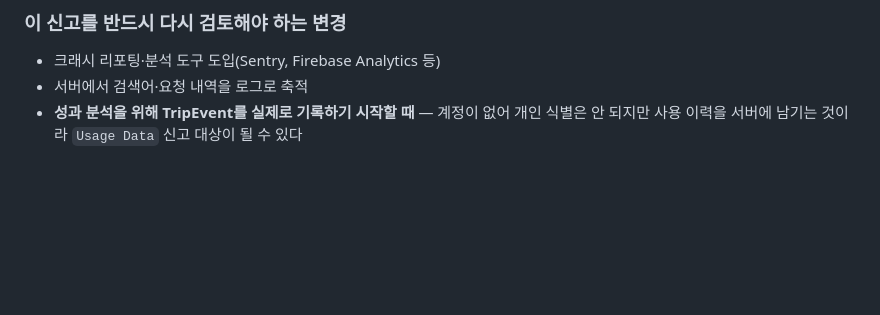
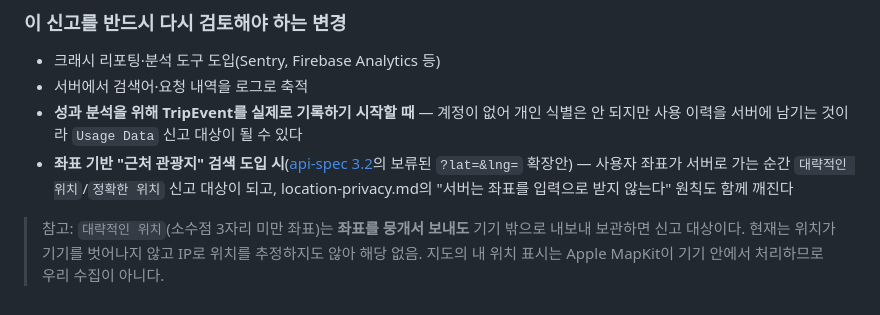
Before and after one commit to pce0303/teumta, a Markdown page: docs/app-store-listing.md, the part around the change. Drawn GitHub-style; blank space fills up the shorter version.

Commit message:
docs(listing): 위치 데이터 신고 기준과 재검토 시나리오 보강
"대략적인 위치"는 좌표를 뭉개서 보내도 기기 밖으로 내보내 보관하면 신고 대상이다.
현재 해당 없는 이유(기기 이탈 없음, IP 위치 추정 없음, 지도 내 위치는 MapKit 처리)와
앞으로 해당하게 되는 시나리오를 명시한다.

좌표 기반 "근처 관광지" 검색(api-spec 3.2 보류 확장안)을 구현하면
신고 대상이 되고 location-privacy 원칙도 함께 깨진다.

Co-Authored-By: Claude Fable 5 <noreply@anthropic.com>

```diff
--- a/docs/app-store-listing.md
+++ b/docs/app-store-listing.md
@@ -184,3 +184,10 @@ Apple 기준의 "수집(collect)"은 데이터를 기기 밖으로 보내 **요
 - 서버에서 검색어·요청 내역을 로그로 축적
 - **성과 분석을 위해 TripEvent를 실제로 기록하기 시작할 때** — 계정이 없어 개인 식별은 안 되지만
   사용 이력을 서버에 남기는 것이라 `Usage Data` 신고 대상이 될 수 있다
+- **좌표 기반 "근처 관광지" 검색 도입 시**([api-spec 3.2](./api-spec.md)의 보류된 `?lat=&lng=` 확장안) —
+  사용자 좌표가 서버로 가는 순간 `대략적인 위치`/`정확한 위치` 신고 대상이 되고,
+  location-privacy.md의 "서버는 좌표를 입력으로 받지 않는다" 원칙도 함께 깨진다
+
+> 참고: `대략적인 위치`(소수점 3자리 미만 좌표)는 **좌표를 뭉개서 보내도** 기기 밖으로 내보내
+> 보관하면 신고 대상이다. 현재는 위치가 기기를 벗어나지 않고 IP로 위치를 추정하지도 않아 해당 없음.
+> 지도의 내 위치 표시는 Apple MapKit이 기기 안에서 처리하므로 우리 수집이 아니다.
```
